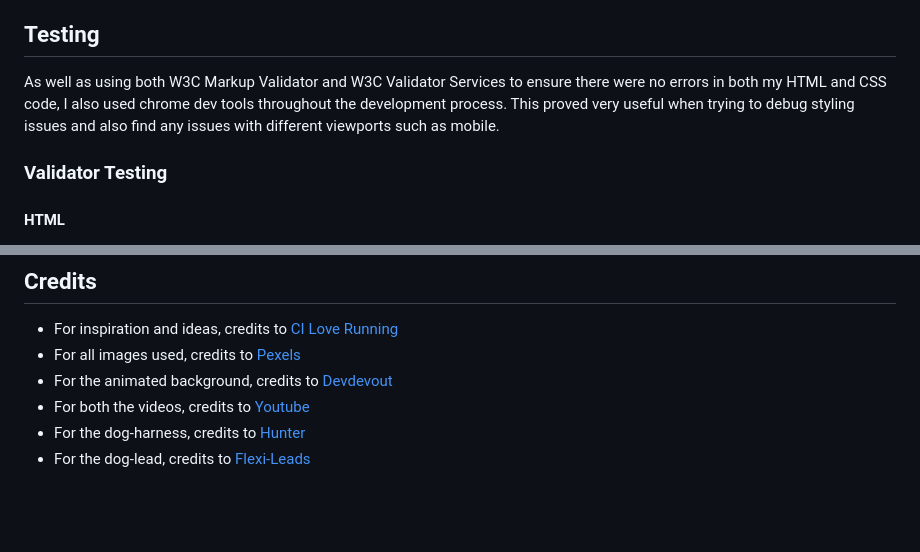
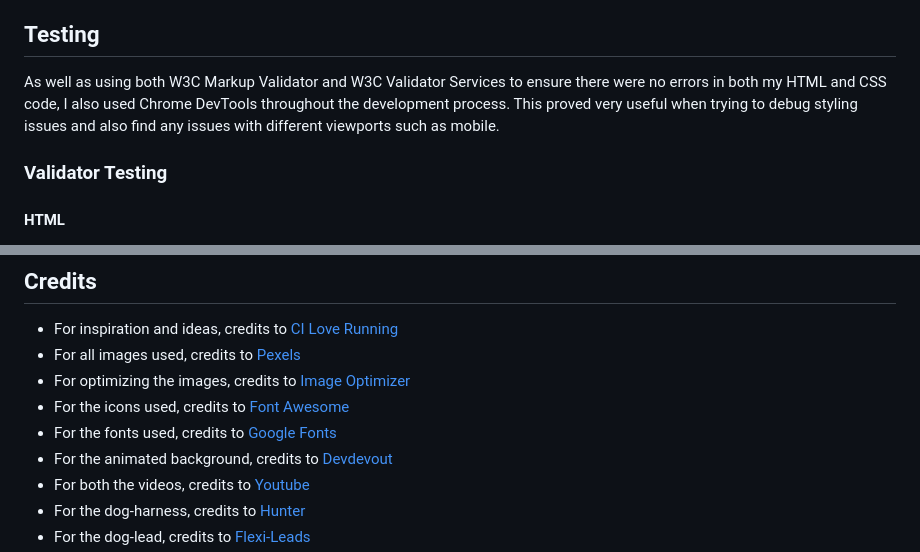
Before and after one commit to Brad-Hammond/Happy-Hounds, a Markdown page: README.md, 2 parts joined by grey strips. Drawn GitHub-style; blank space fills up the shorter version.

```diff
--- a/README.md
+++ b/README.md
@@ -152,7 +152,7 @@ This is my contact page mock-up on desktop, this was a good reference but I opte
 
 ## Testing
 
-As well as using both W3C Markup Validator and W3C Validator Services to ensure there were no errors in both my HTML and CSS code, I also used chrome dev tools throughout the development process. This proved very useful when trying to debug styling issues and also find any issues with different viewports such as mobile.
+As well as using both W3C Markup Validator and W3C Validator Services to ensure there were no errors in both my HTML and CSS code, I also used Chrome DevTools throughout the development process. This proved very useful when trying to debug styling issues and also find any issues with different viewports such as mobile.
 
 ### Validator Testing
 
@@ -400,6 +400,9 @@ The website has been launched on GitHub Pages. If you've made a copy of the repo
 
 - For inspiration and ideas, credits to [CI Love Running](https://code-institute-org.github.io/love-running-2.0/index.html)
 - For all images used, credits to [Pexels](https://www.pexels.com/)
+- For optimizing the images, credits to [Image Optimizer](http://www.imageoptimizer.net/Pages/Home.aspx)
+- For the icons used, credits to [Font Awesome](https://fontawesome.com/)
+- For the fonts used, credits to [Google Fonts](https://fonts.google.com/)
 - For the animated background, credits to [Devdevout](https://devdevout.com/css/css-animated-backgrounds)
 - For both the videos, credits to [Youtube](https://www.youtube.com/)
 - For the dog-harness, credits to [Hunter](https://www.hunterpetuk.co.uk/)
```
Also changed, not shown: other parts of README.md (+19 -19 lines).
